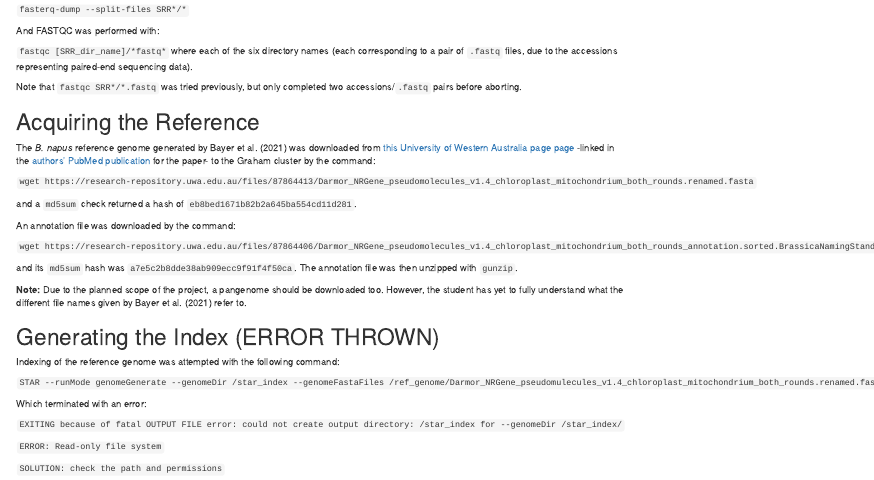
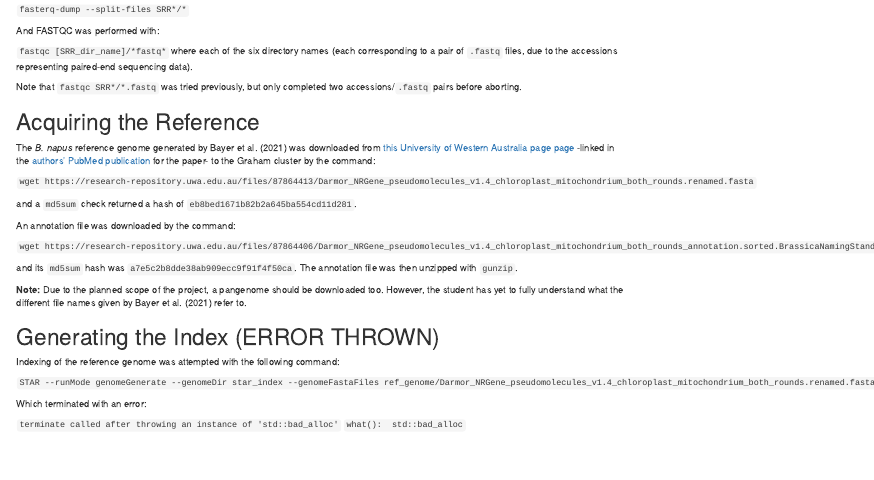
Before and after one commit to jyulo/gsat_practice, an R Markdown document (remote_terminal_code/DRAC_code.Rmd): the page in a window 1100 px wide, from 140 px down. Rendered offline with R 4.5, knitr and Pandoc, with nearby package versions.

Commit message:
create index directory first; no slashes before index, .fasta, and .gff3 paths.

```diff
--- a/remote_terminal_code/DRAC_code.Rmd
+++ b/remote_terminal_code/DRAC_code.Rmd
@@ -35,12 +35,9 @@ and its `md5sum` hash was `a7e5c2b8dde38ab909ecc9f91f4f50ca`. The annotation fil
 
 Indexing of the reference genome was attempted with the following command:
 
-`STAR --runMode genomeGenerate --genomeDir /star_index --genomeFastaFiles /ref_genome/Darmor_NRGene_pseudomulecules_v1.4_chloroplast_mitochondrium_both_rounds.renamed.fasta --sjdbGTFfile /ref_genome/Darmor_NRGene_pseudomolecules_v1.4_chloroplast_mitochondrium_both_rounds_annotation.sorted.BrassicaNamingStandard.fixed.gff3 --runThreadN 10 --sjdbGTFtagExonParentTranscript Parent --limitGenomeGenerateRAM=200000000000`
+`STAR --runMode genomeGenerate --genomeDir star_index --genomeFastaFiles ref_genome/Darmor_NRGene_pseudomolecules_v1.4_chloroplast_mitochondrium_both_rounds.renamed.fasta --sjdbGTFfile ref_genome/Darmor_NRGene_pseudomolecules_v1.4_chloroplast_mitochondrium_both_rounds_annotation.sorted.BrassicaNamingStandard.fixed.gff3 --runThreadN 10 --sjdbGTFtagExonParentTranscript Parent --limitGenomeGenerateRAM=200000000000`
 
 Which terminated with an error:
 
-`EXITING because of fatal OUTPUT FILE error: could not create output directory: /star_index for --genomeDir /star_index/`
-
-`ERROR: Read-only file system`
-
-`SOLUTION: check the path and permissions`
+`terminate called after throwing an instance of 'std::bad_alloc'`
+`what():  std::bad_alloc`
```
